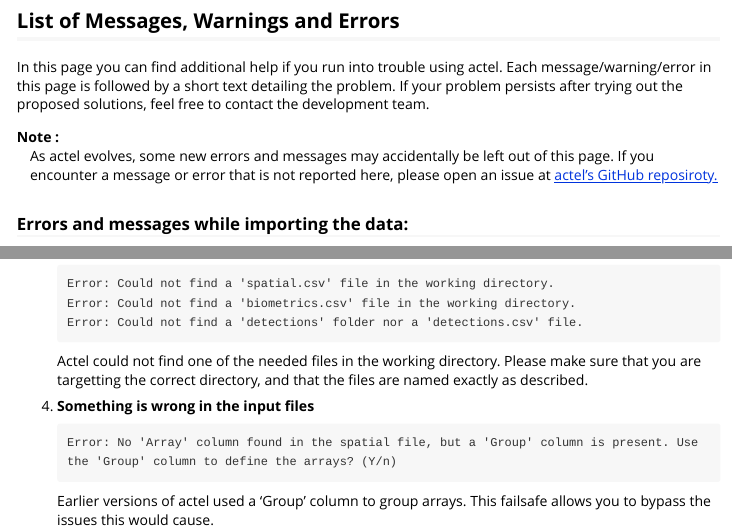
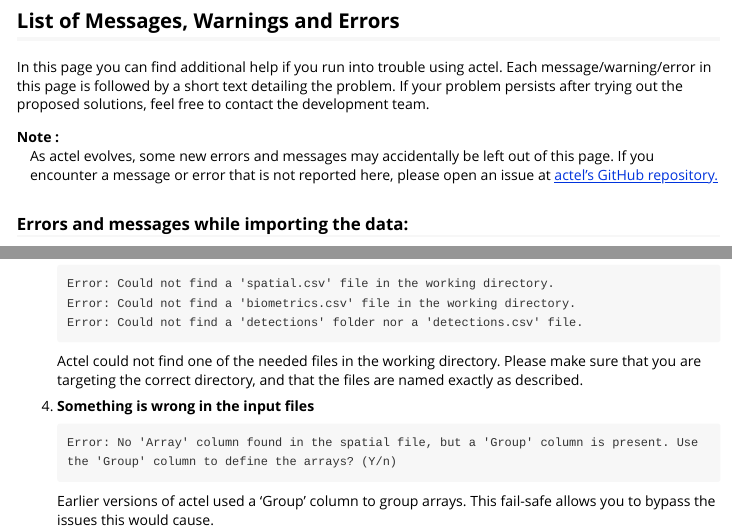
Before and after one commit to hugomflavio/actel, an R Markdown document (vignettes/3.1.messages.Rmd): the page in a window 1100 px wide, from 390 px down, and a second part further down, joined at a grey line. Rendered offline with R 4.5, knitr and Pandoc, with nearby package versions.

Commit message:
fix typo

````diff
--- a/vignettes/3.1.messages.Rmd
+++ b/vignettes/3.1.messages.Rmd
@@ -32,7 +32,7 @@
 In this page you can find additional help if you run into trouble using actel. Each message/warning/error in this page is followed by a short text detailing the problem. If your problem persists after trying out the proposed solutions, feel free to contact the development team.
 
 Note :
-  : As actel evolves, some new errors and messages may accidentally be left out of this page. If you encounter a message or error that is not reported here, please open an issue at [actel's GitHub reposiroty.](https://github.com/hugomflavio/actel/issues)
+  : As actel evolves, some new errors and messages may accidentally be left out of this page. If you encounter a message or error that is not reported here, please open an issue at [actel's GitHub repository.](https://github.com/hugomflavio/actel/issues)
 
 ### Errors and messages while importing the data:
 
@@ -73,7 +73,7 @@
 	Error: Could not find a 'detections' folder nor a 'detections.csv' file.
 	```
 
-	Actel could not find one of the needed files in the working directory. Please make sure that you are targetting the correct directory, and that the files are named exactly as described.
+	Actel could not find one of the needed files in the working directory. Please make sure that you are targeting the correct directory, and that the files are named exactly as described.
 
 1. **Something is wrong in the input files**
 
@@ -81,7 +81,7 @@
 	Error: No 'Array' column found in the spatial file, but a 'Group' column is present. Use the 'Group' column to define the arrays? (Y/n)
 	```
 
-	Earlier versions of actel used a 'Group' column to group arrays. This failsafe allows you to bypass the issues this would cause.
+	Earlier versions of actel used a 'Group' column to group arrays. This fail-safe allows you to bypass the issues this would cause.
 
 	```
 	Error: The spatial file must contain an 'Array' column.
````
